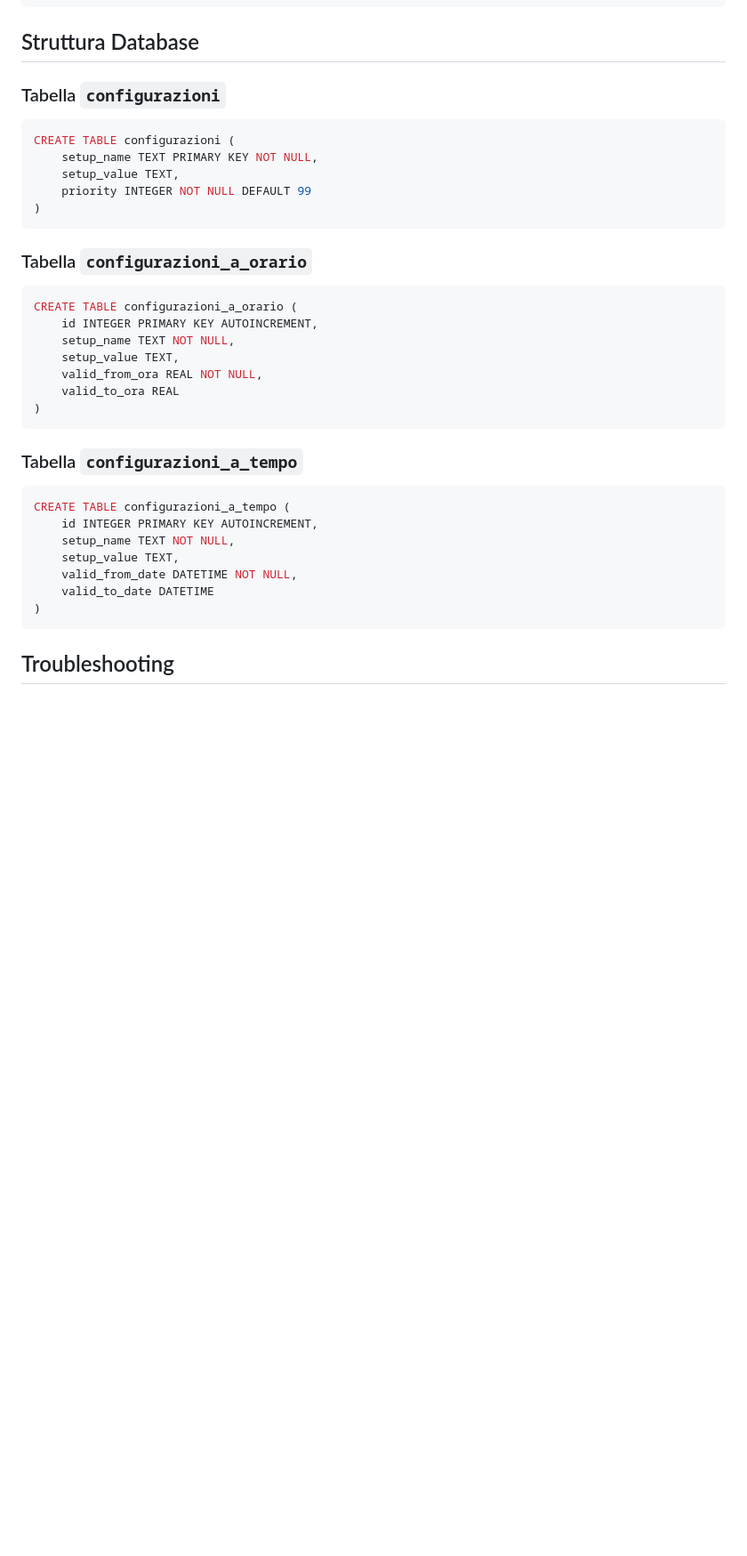
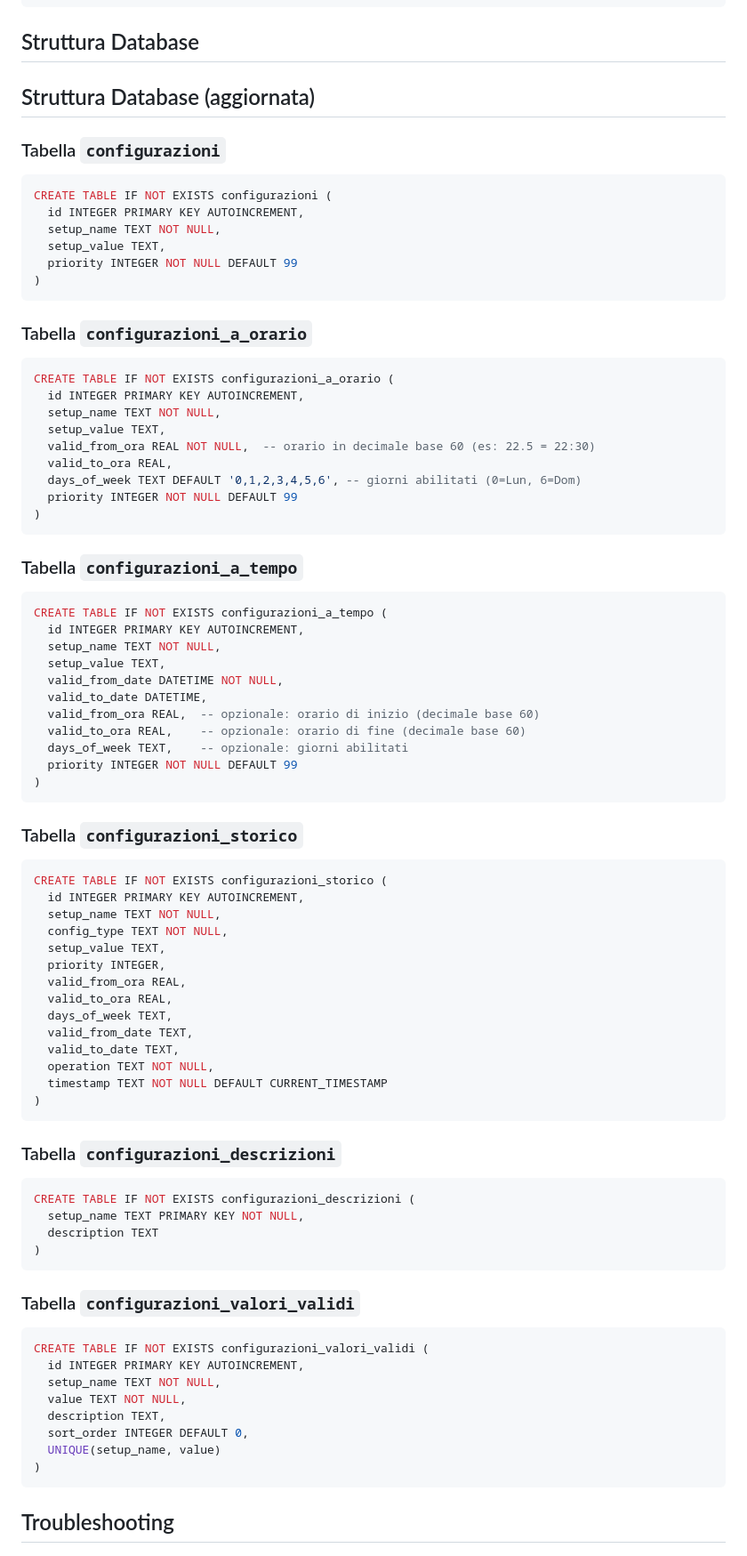
Before and after one commit to abiale85/MiaConfig, a Markdown page: README.md, the part around the change printed below. Shown: that part at 89% size. Drawn GitHub-style; blank space fills up the shorter version.

````diff
--- a/README.md
+++ b/README.md
@@ -398,34 +414,82 @@ entities:
 
 ## Struttura Database
 
+
+## Struttura Database (aggiornata)
+
 ### Tabella `configurazioni`
 ```sql
-CREATE TABLE configurazioni (
-    setup_name TEXT PRIMARY KEY NOT NULL,
-    setup_value TEXT,
-    priority INTEGER NOT NULL DEFAULT 99
+CREATE TABLE IF NOT EXISTS configurazioni (
+  id INTEGER PRIMARY KEY AUTOINCREMENT,
+  setup_name TEXT NOT NULL,
+  setup_value TEXT,
+  priority INTEGER NOT NULL DEFAULT 99
 )
 ```
 
 ### Tabella `configurazioni_a_orario`
 ```sql
-CREATE TABLE configurazioni_a_orario (
-    id INTEGER PRIMARY KEY AUTOINCREMENT,
-    setup_name TEXT NOT NULL,
-    setup_value TEXT,
-    valid_from_ora REAL NOT NULL,
-    valid_to_ora REAL
+CREATE TABLE IF NOT EXISTS configurazioni_a_orario (
+  id INTEGER PRIMARY KEY AUTOINCREMENT,
+  setup_name TEXT NOT NULL,
+  setup_value TEXT,
+  valid_from_ora REAL NOT NULL,  -- orario in decimale base 60 (es: 22.5 = 22:30)
+  valid_to_ora REAL,
+  days_of_week TEXT DEFAULT '0,1,2,3,4,5,6', -- giorni abilitati (0=Lun, 6=Dom)
+  priority INTEGER NOT NULL DEFAULT 99
 )
 ```
 
 ### Tabella `configurazioni_a_tempo`
 ```sql
-CREATE TABLE configurazioni_a_tempo (
-    id INTEGER PRIMARY KEY AUTOINCREMENT,
-    setup_name TEXT NOT NULL,
-    setup_value TEXT,
-    valid_from_date DATETIME NOT NULL,
-    valid_to_date DATETIME
+CREATE TABLE IF NOT EXISTS configurazioni_a_tempo (
+  id INTEGER PRIMARY KEY AUTOINCREMENT,
+  setup_name TEXT NOT NULL,
+  setup_value TEXT,
+  valid_from_date DATETIME NOT NULL,
+  valid_to_date DATETIME,
+  valid_from_ora REAL,  -- opzionale: orario di inizio (decimale base 60)
+  valid_to_ora REAL,    -- opzionale: orario di fine (decimale base 60)
+  days_of_week TEXT,    -- opzionale: giorni abilitati
+  priority INTEGER NOT NULL DEFAULT 99
+)
+```
+
+### Tabella `configurazioni_storico`
+```sql
+CREATE TABLE IF NOT EXISTS configurazioni_storico (
+  id INTEGER PRIMARY KEY AUTOINCREMENT,
+  setup_name TEXT NOT NULL,
+  config_type TEXT NOT NULL,
+  setup_value TEXT,
+  priority INTEGER,
+  valid_from_ora REAL,
+  valid_to_ora REAL,
+  days_of_week TEXT,
+  valid_from_date TEXT,
+  valid_to_date TEXT,
+  operation TEXT NOT NULL,
+  timestamp TEXT NOT NULL DEFAULT CURRENT_TIMESTAMP
+)
+```
+
+### Tabella `configurazioni_descrizioni`
+```sql
+CREATE TABLE IF NOT EXISTS configurazioni_descrizioni (
+  setup_name TEXT PRIMARY KEY NOT NULL,
+  description TEXT
+)
+```
+
+### Tabella `configurazioni_valori_validi`
+```sql
+CREATE TABLE IF NOT EXISTS configurazioni_valori_validi (
+  id INTEGER PRIMARY KEY AUTOINCREMENT,
+  setup_name TEXT NOT NULL,
+  value TEXT NOT NULL,
+  description TEXT,
+  sort_order INTEGER DEFAULT 0,
+  UNIQUE(setup_name, value)
 )
 ```
 
````
Also changed, not shown: other parts of README.md (+19 -1 lines).
